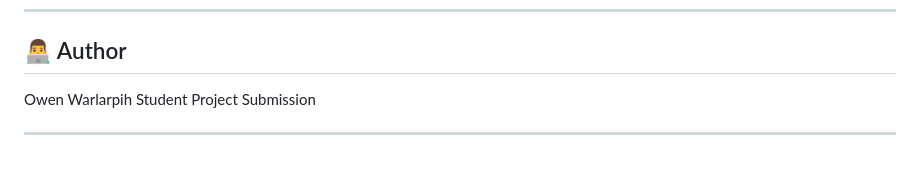
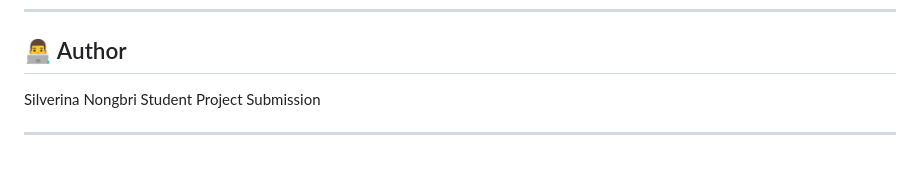
Before and after one commit to httpsilver/ADBU-Mentor-Mentee-Portal, a Markdown page: README.md, the part around the change. GitHub-like rendering.

```diff
--- a/README.md
+++ b/README.md
@@ -237,7 +237,7 @@ php/messages.php
 
 ## 👨‍💻 Author
 
-Owen Warlarpih
+Silverina Nongbri
 Student Project Submission
 
 ---
```
